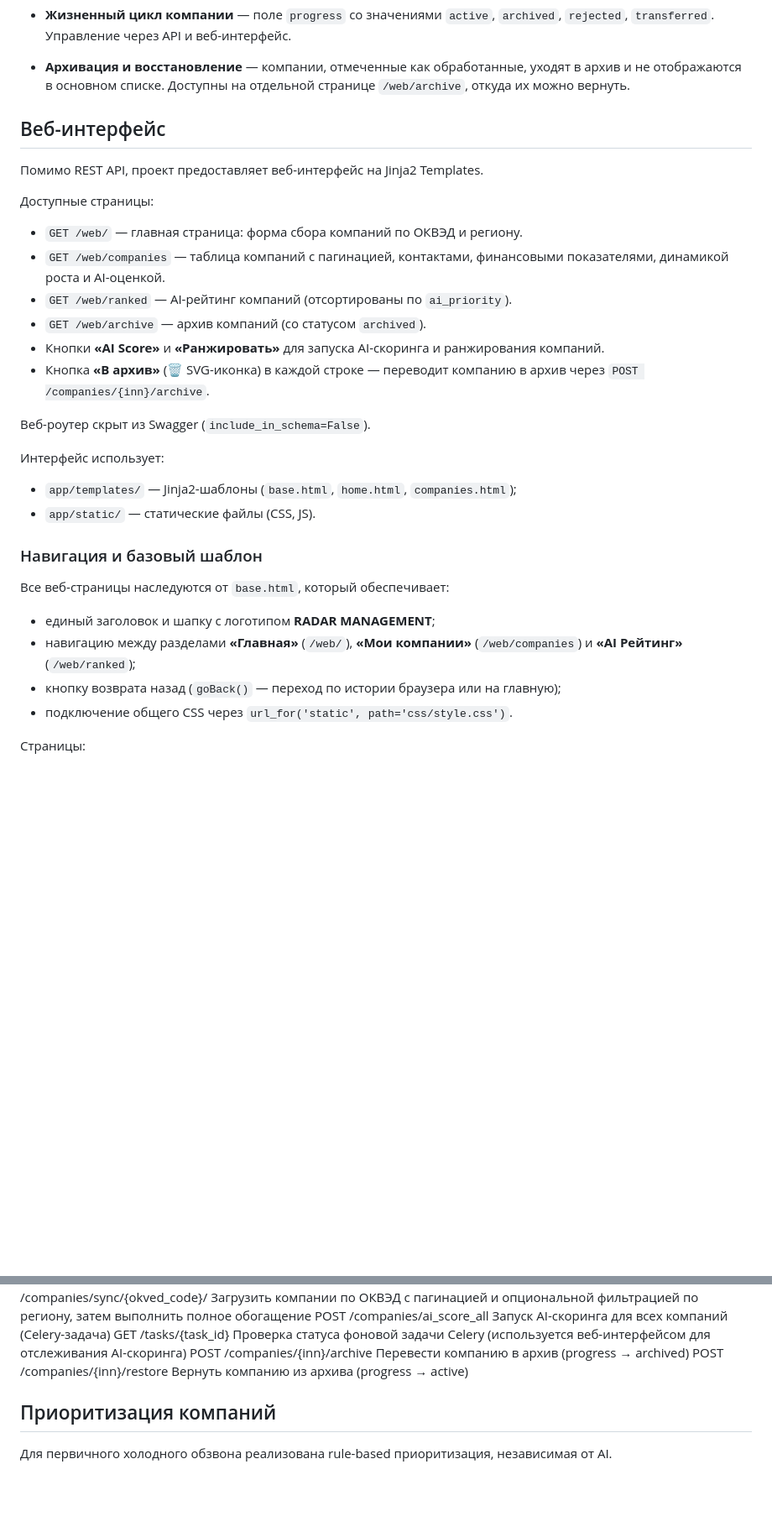
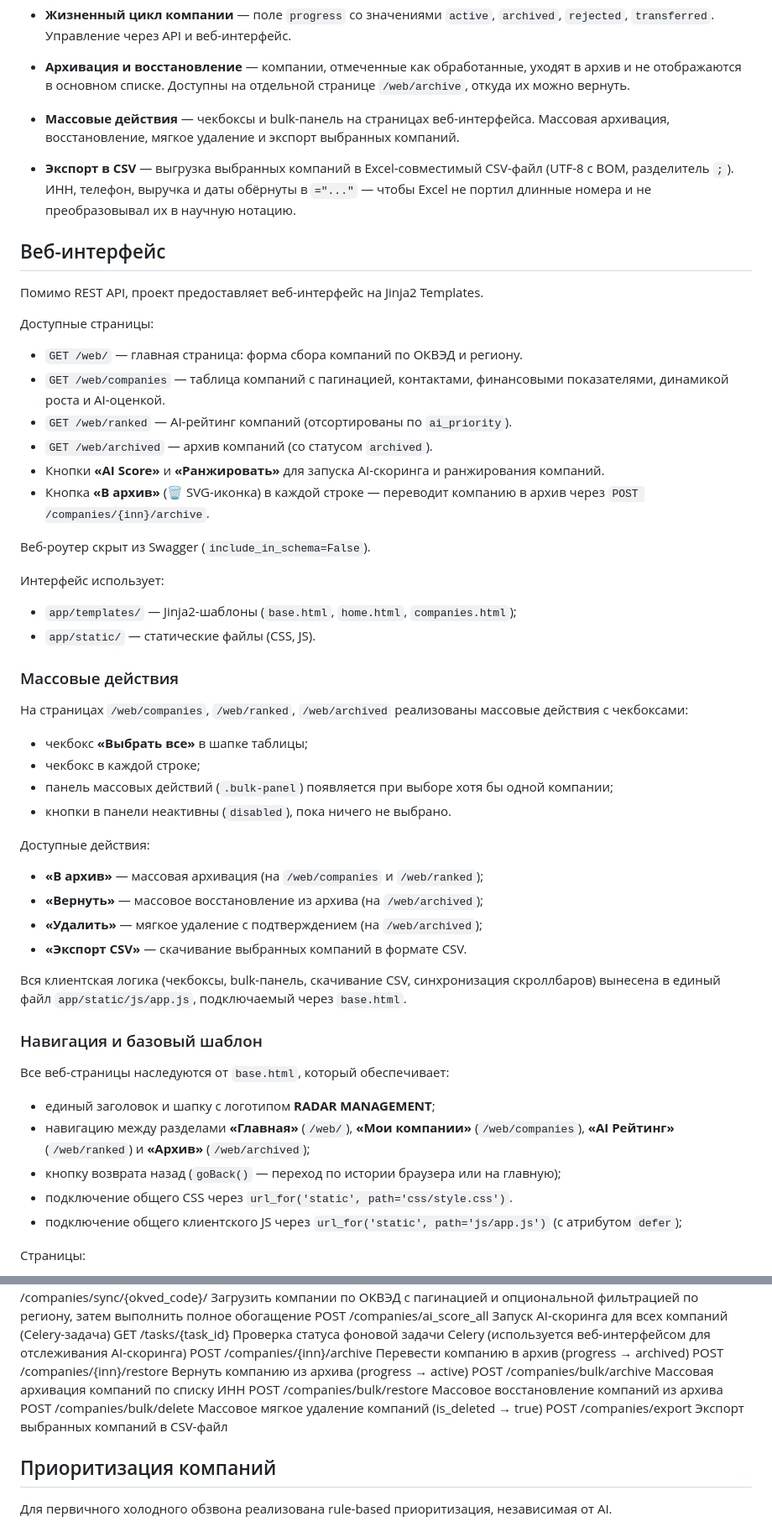
Before and after one commit to kseniya161-max/Radar_Management, a Markdown page: README.md, 2 parts joined by grey strips. Shown at 84% size. Rendered like a GitHub page; blank space fills up the shorter version.

```diff
--- a/README.md
+++ b/README.md
@@ -56,6 +56,11 @@
 * **Жизненный цикл компании** — поле `progress` со значениями `active`, `archived`, `rejected`, `transferred`. Управление через API и веб-интерфейс.
 
 * **Архивация и восстановление** — компании, отмеченные как обработанные, уходят в архив и не отображаются в основном списке. Доступны на отдельной странице `/web/archive`, откуда их можно вернуть.
+
+* **Массовые действия** — чекбоксы и bulk-панель на страницах веб-интерфейса. Массовая архивация, восстановление, мягкое удаление и экспорт выбранных компаний.
+
+* **Экспорт в CSV** — выгрузка выбранных компаний в Excel-совместимый CSV-файл (UTF-8 с BOM, разделитель `;`). ИНН, телефон, выручка и даты обёрнуты в `="..."` — чтобы Excel не портил длинные номера и не преобразовывал их в научную нотацию.
+
 ## Веб-интерфейс
 
 Помимо REST API, проект предоставляет веб-интерфейс на Jinja2 Templates.
@@ -65,7 +70,7 @@
 - `GET /web/` — главная страница: форма сбора компаний по ОКВЭД и региону.
 - `GET /web/companies` — таблица компаний с пагинацией, контактами, финансовыми показателями, динамикой роста и AI-оценкой.
 - `GET /web/ranked` — AI-рейтинг компаний (отсортированы по `ai_priority`).
-- `GET /web/archive` — архив компаний (со статусом `archived`).
+- `GET /web/archived` — архив компаний (со статусом `archived`).
 - Кнопки **«AI Score»** и **«Ранжировать»** для запуска AI-скоринга и ранжирования компаний.
 - Кнопка **«В архив»** (🗑️ SVG-иконка) в каждой строке — переводит компанию в архив через `POST /companies/{inn}/archive`.
 
@@ -76,15 +81,34 @@
 - `app/templates/` — Jinja2-шаблоны (`base.html`, `home.html`, `companies.html`);
 - `app/static/` — статические файлы (CSS, JS).
 
+### Массовые действия
+
+На страницах `/web/companies`, `/web/ranked`, `/web/archived` реализованы массовые действия с чекбоксами:
+
+- чекбокс **«Выбрать все»** в шапке таблицы;
+- чекбокс в каждой строке;
+- панель массовых действий (`.bulk-panel`) появляется при выборе хотя бы одной компании;
+- кнопки в панели неактивны (`disabled`), пока ничего не выбрано.
+
+Доступные действия:
+
+- **«В архив»** — массовая архивация (на `/web/companies` и `/web/ranked`);
+- **«Вернуть»** — массовое восстановление из архива (на `/web/archived`);
+- **«Удалить»** — мягкое удаление с подтверждением (на `/web/archived`);
+- **«Экспорт CSV»** — скачивание выбранных компаний в формате CSV.
+
+Вся клиентская логика (чекбоксы, bulk-панель, скачивание CSV, синхронизация скроллбаров) вынесена в единый файл `app/static/js/app.js`, подключаемый через `base.html`.
+
 
 ### Навигация и базовый шаблон
 
 Все веб-страницы наследуются от `base.html`, который обеспечивает:
 
 - единый заголовок и шапку с логотипом **RADAR MANAGEMENT**;
-- навигацию между разделами **«Главная»** (`/web/`), **«Мои компании»** (`/web/companies`) и **«AI Рейтинг»** (`/web/ranked`);
+- навигацию между разделами **«Главная»** (`/web/`), **«Мои компании»** (`/web/companies`), **«AI Рейтинг»** (`/web/ranked`) и **«Архив»** (`/web/archived`);
 - кнопку возврата назад (`goBack()` — переход по истории браузера или на главную);
 - подключение общего CSS через `url_for('static', path='css/style.css')`.
+- подключение общего клиентского JS через `url_for('static', path='js/app.js')` (с атрибутом `defer`);
 
 Страницы:
 
@@ -215,6 +272,10 @@ POST /companies/ai_score_all	Запуск AI-скоринга для всех к
 GET /tasks/{task_id}	Проверка статуса фоновой задачи Celery (используется веб-интерфейсом для отслеживания AI-скоринга)
 POST /companies/{inn}/archive	Перевести компанию в архив (progress → archived)
 POST /companies/{inn}/restore	Вернуть компанию из архива (progress → active)
+POST /companies/bulk/archive	Массовая архивация компаний по списку ИНН
+POST /companies/bulk/restore	Массовое восстановление компаний из архива
+POST /companies/bulk/delete	Массовое мягкое удаление компаний (is_deleted → true)
+POST /companies/export	Экспорт выбранных компаний в CSV-файл
 
 ## Приоритизация компаний
 
```
Also changed, not shown: other parts of README.md (+35 -2 lines).
